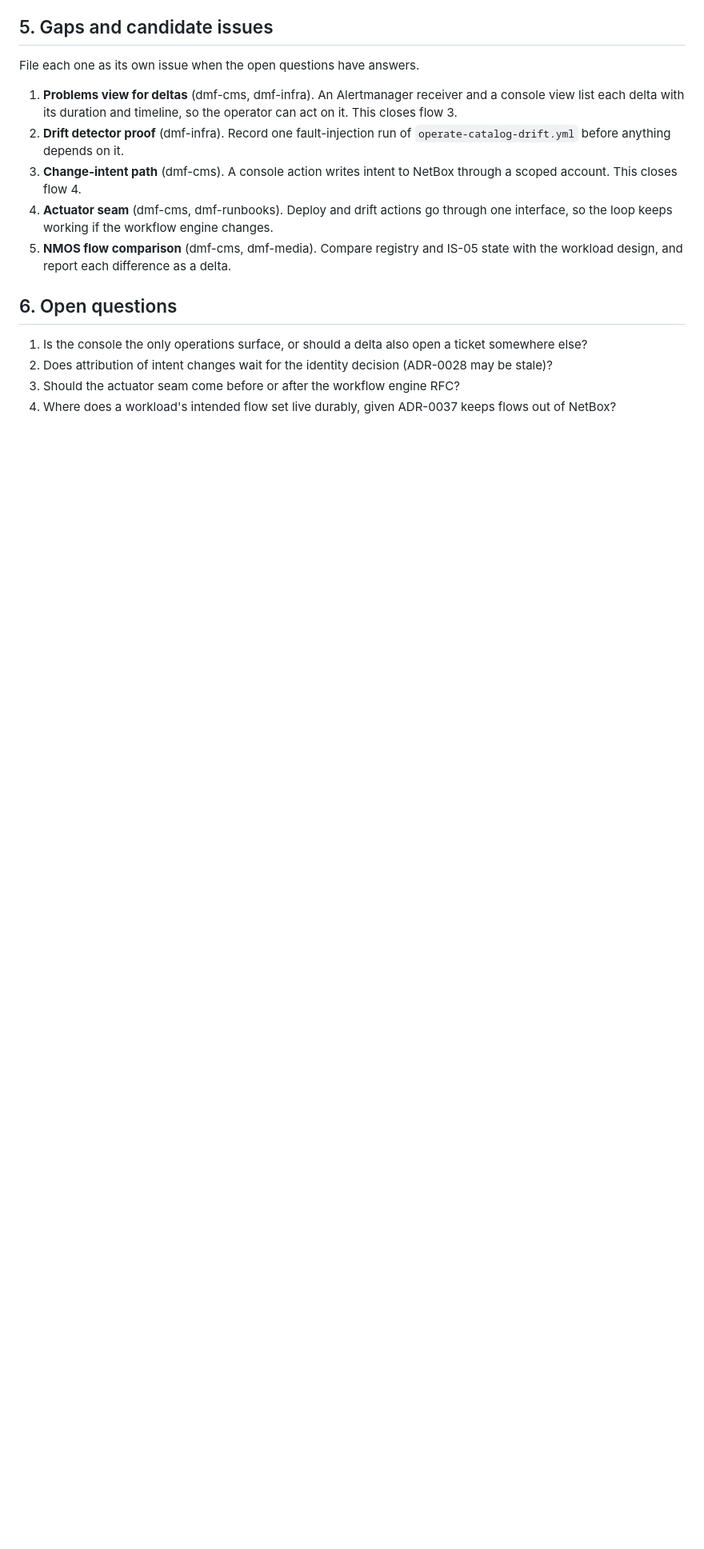
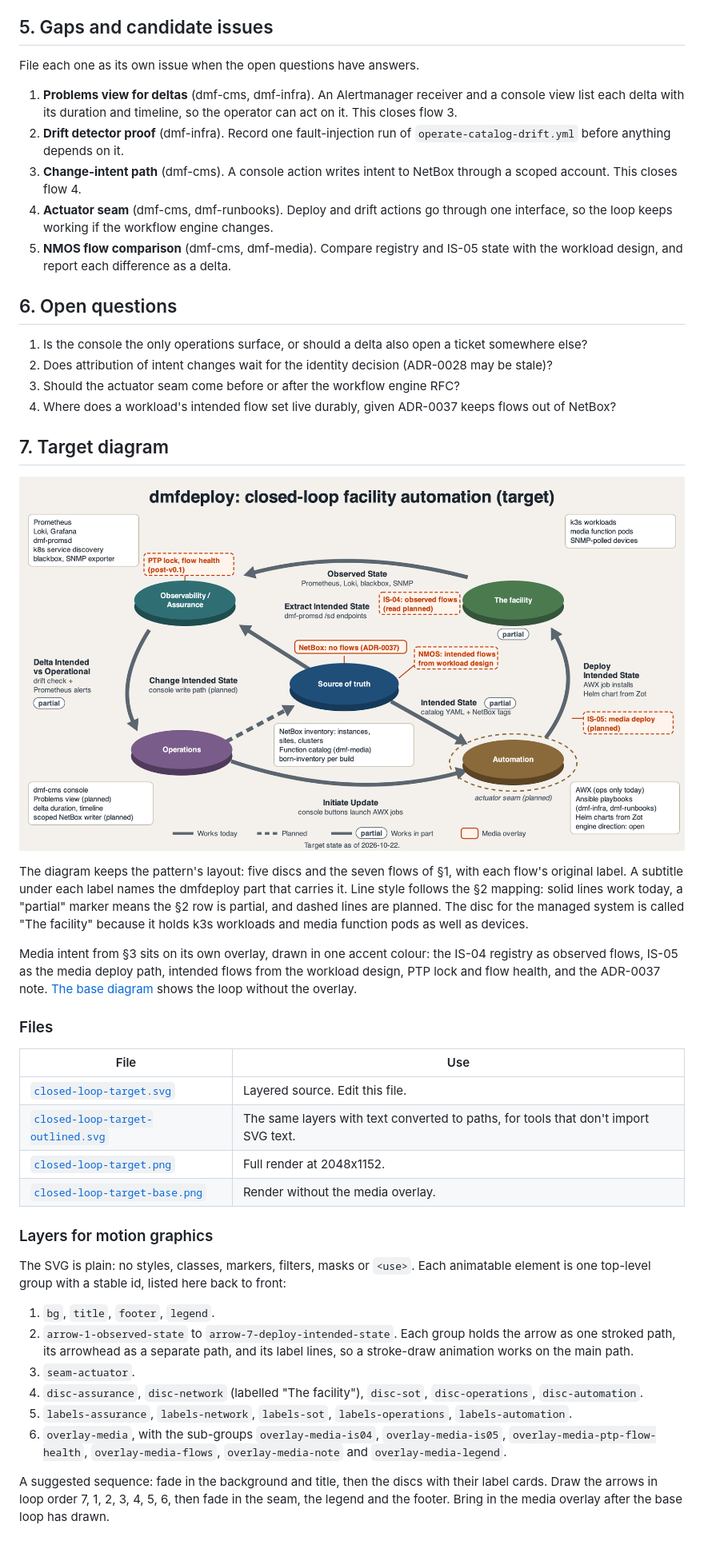
Before and after one commit to dmfdeploy/dmfdeploy, a Markdown page: docs/plans/DMF Closed-Loop Assurance Pattern Plan 2026-10-21.md, the part around the change. Shown: that part at 80% size. GitHub-like rendering; pictures changed too: docs/plans/diagrams/closed-loop-target.png (added); blank space fills up the shorter version.

Commit message:
docs(plans): add the closed-loop target diagram to the assurance plan
Add a target-state diagram next to the closed-loop assurance plan. It
keeps the pattern's five discs and seven flows, names the dmfdeploy part
behind each flow, and marks each line as working, partial or planned
from the plan's mapping table. NMOS media intent sits on its own overlay.

The SVG is layered for motion graphics: one named group per element,
arrows as single stroked paths, and an outlined-text copy. The plan's
new section 7 lists the files, the layer ids and a build sequence.

Refs dmfdeploy/dmfdeploy#669

Signed-off-by: znerol2 <6800371+znerol2@users.noreply.github.com>

```diff
--- a/docs/plans/DMF Closed-Loop Assurance Pattern Plan 2026-10-21.md
+++ b/docs/plans/DMF Closed-Loop Assurance Pattern Plan 2026-10-21.md
@@ -101,3 +101,53 @@ File each one as its own issue when the open questions have answers.
 3. Should the actuator seam come before or after the workflow engine RFC?
 4. Where does a workload's intended flow set live durably, given ADR-0037
    keeps flows out of NetBox?
+
+## 7. Target diagram
+
+![dmfdeploy closed-loop facility automation, target state](diagrams/closed-loop-target.png)
+
+The diagram keeps the pattern's layout: five discs and the seven flows of
+§1, with each flow's original label. A subtitle under each label names the
+dmfdeploy part that carries it. Line style follows the §2 mapping: solid
+lines work today, a "partial" marker means the §2 row is partial, and dashed
+lines are planned. The disc for the managed system is called "The facility"
+because it holds k3s workloads and media function pods as well as devices.
+
+Media intent from §3 sits on its own overlay, drawn in one accent colour:
+the IS-04 registry as observed flows, IS-05 as the media deploy path,
+intended flows from the workload design, PTP lock and flow health, and the
+ADR-0037 note. [The base diagram](diagrams/closed-loop-target-base.png)
+shows the loop without the overlay.
+
+### Files
+
+| File | Use |
+|---|---|
+| [`closed-loop-target.svg`](diagrams/closed-loop-target.svg) | Layered source. Edit this file. |
+| [`closed-loop-target-outlined.svg`](diagrams/closed-loop-target-outlined.svg) | The same layers with text converted to paths, for tools that don't import SVG text. |
+| [`closed-loop-target.png`](diagrams/closed-loop-target.png) | Full render at 2048x1152. |
+| [`closed-loop-target-base.png`](diagrams/closed-loop-target-base.png) | Render without the media overlay. |
+
+### Layers for motion graphics
+
+The SVG is plain: no styles, classes, markers, filters, masks or `<use>`.
+Each animatable element is one top-level group with a stable id, listed
+here back to front:
+
+1. `bg`, `title`, `footer`, `legend`.
+2. `arrow-1-observed-state` to `arrow-7-deploy-intended-state`. Each group
+   holds the arrow as one stroked path, its arrowhead as a separate path, and
+   its label lines, so a stroke-draw animation works on the main path.
+3. `seam-actuator`.
+4. `disc-assurance`, `disc-network` (labelled "The facility"), `disc-sot`,
+   `disc-operations`, `disc-automation`.
+5. `labels-assurance`, `labels-network`, `labels-sot`, `labels-operations`,
+   `labels-automation`.
+6. `overlay-media`, with the sub-groups `overlay-media-is04`,
+   `overlay-media-is05`, `overlay-media-ptp-flow-health`,
+   `overlay-media-flows`, `overlay-media-note` and `overlay-media-legend`.
+
+A suggested sequence: fade in the background and title, then the discs
+with their label cards. Draw the arrows in loop order 7, 1, 2, 3, 4, 5, 6,
+then fade in the seam, the legend and the footer. Bring in the media overlay
+after the base loop has drawn.
```
Also changed, not shown: docs/plans/diagrams/closed-loop-target-base.png (added), 2 other files.
